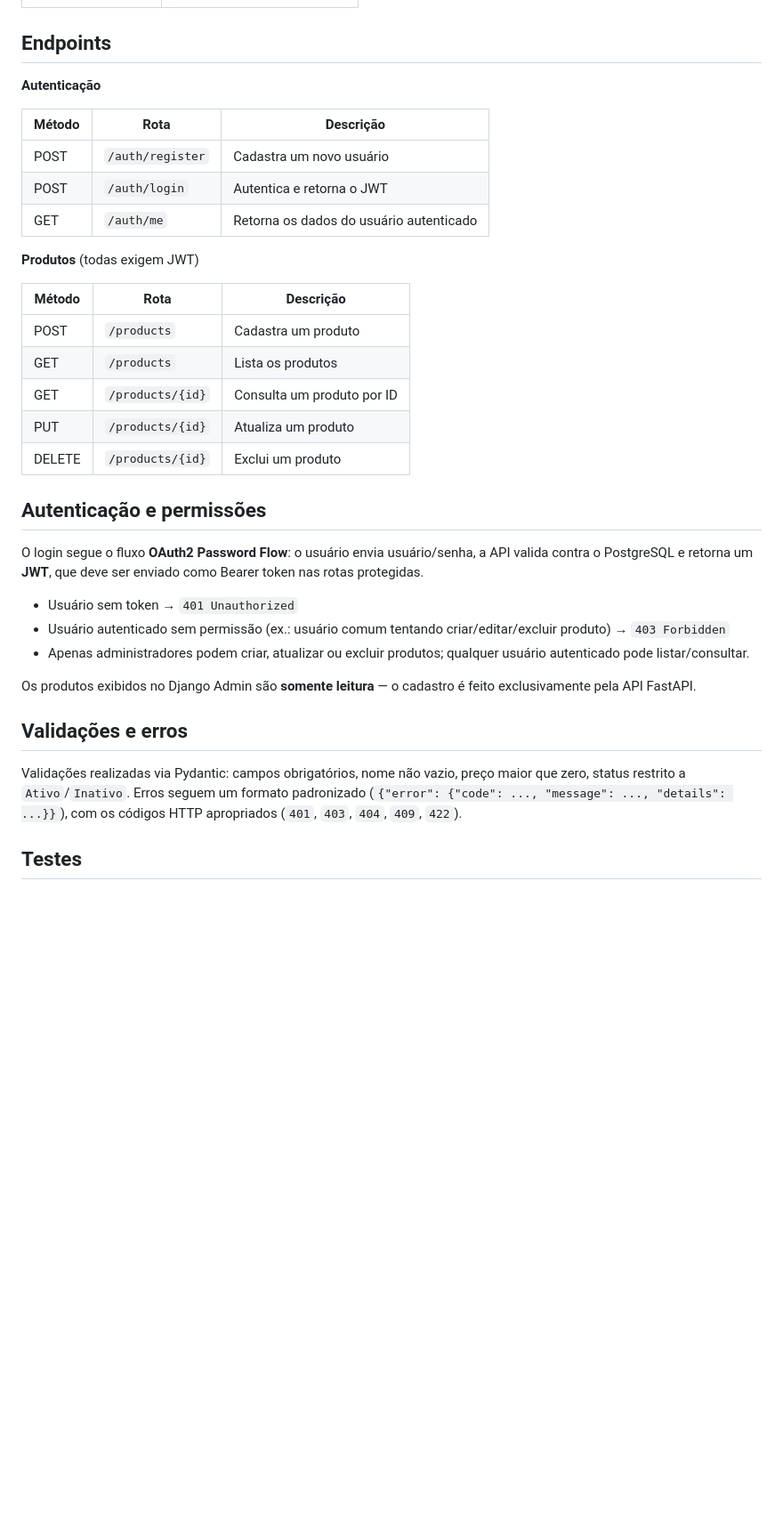
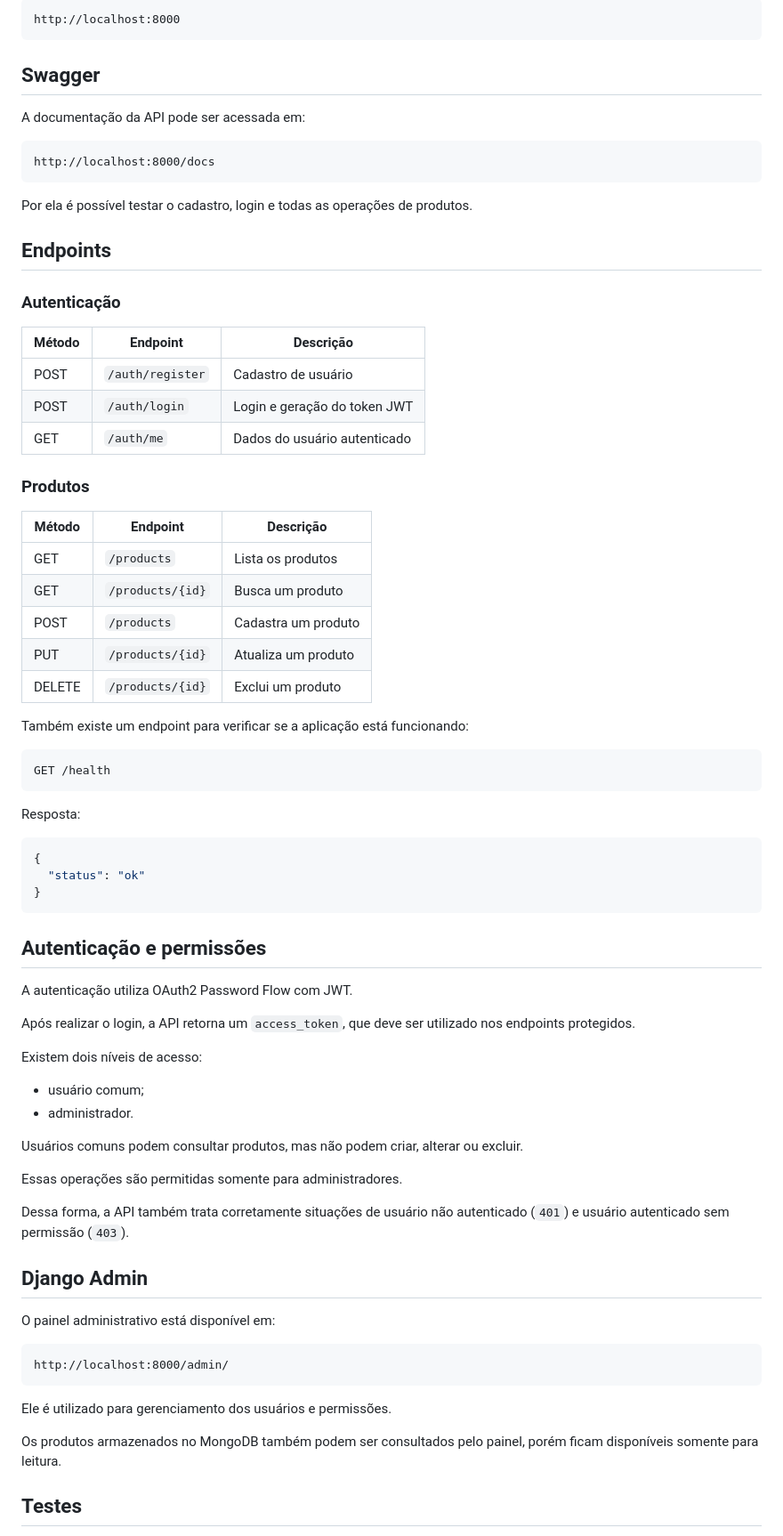
Before and after one commit to PauloVporto/Desafio_Backend, a Markdown page: README.md, the part around one of its changes. Shown at 89% size. GitHub-like rendering; blank space fills up the shorter version.

````diff
--- a/README.md
+++ b/README.md
@@ -51,36 +84,78 @@ A API sobe em `http://localhost:8000`.
+```text
+http://localhost:8000
+```
+
+## Swagger
+
+A documentação da API pode ser acessada em:
+
+```text
+http://localhost:8000/docs
+```
+
+Por ela é possível testar o cadastro, login e todas as operações de produtos.
 
 ## Endpoints
 
-**Autenticação**
+### Autenticação
 
-| Método | Rota | Descrição |
-|---|---|---|
-| POST | `/auth/register` | Cadastra um novo usuário |
-| POST | `/auth/login` | Autentica e retorna o JWT |
-| GET | `/auth/me` | Retorna os dados do usuário autenticado |
+| Método | Endpoint         | Descrição                    |
+| ------ | ---------------- | ---------------------------- |
+| POST   | `/auth/register` | Cadastro de usuário          |
+| POST   | `/auth/login`    | Login e geração do token JWT |
+| GET    | `/auth/me`       | Dados do usuário autenticado |
 
-**Produtos** (todas exigem JWT)
+### Produtos
 
-| Método | Rota | Descrição |
-|---|---|---|
-| POST | `/products` | Cadastra um produto |
-| GET | `/products` | Lista os produtos |
-| GET | `/products/{id}` | Consulta um produto por ID |
-| PUT | `/products/{id}` | Atualiza um produto |
-| DELETE | `/products/{id}` | Exclui um produto |
+| Método | Endpoint         | Descrição           |
+| ------ | ---------------- | ------------------- |
+| GET    | `/products`      | Lista os produtos   |
+| GET    | `/products/{id}` | Busca um produto    |
+| POST   | `/products`      | Cadastra um produto |
+| PUT    | `/products/{id}` | Atualiza um produto |
+| DELETE | `/products/{id}` | Exclui um produto   |
+
+Também existe um endpoint para verificar se a aplicação está funcionando:
+
+```text
+GET /health
+```
+
+Resposta:
+
+```json
+{
+  "status": "ok"
+}
+```
 
 ## Autenticação e permissões
 
-O login segue o fluxo **OAuth2 Password Flow**: o usuário envia usuário/senha, a API valida contra o PostgreSQL e retorna um **JWT**, que deve ser enviado como Bearer token nas rotas protegidas.
+A autenticação utiliza OAuth2 Password Flow com JWT.
 
-- Usuário sem token → `401 Unauthorized`
-- Usuário autenticado sem permissão (ex.: usuário comum tentando criar/editar/excluir produto) → `403 Forbidden`
-- Apenas administradores podem criar, atualizar ou excluir produtos; qualquer usuário autenticado pode listar/consultar.
+Após realizar o login, a API retorna um `access_token`, que deve ser utilizado nos endpoints protegidos.
 
-Os produtos exibidos no Django Admin são **somente leitura** — o cadastro é feito exclusivamente pela API FastAPI.
+Existem dois níveis de acesso:
 
-## Validações e erros
+* usuário comum;
+* administrador.
 
-Validações realizadas via Pydantic: campos obrigatórios, nome não vazio, preço maior que zero, status restrito a `Ativo`/`Inativo`. Erros seguem um formato padronizado (`{"error": {"code": ..., "message": ..., "details": ...}}`), com os códigos HTTP apropriados (`401`, `403`, `404`, `409`, `422`).
+Usuários comuns podem consultar produtos, mas não podem criar, alterar ou excluir.
+
+Essas operações são permitidas somente para administradores.
+
+Dessa forma, a API também trata corretamente situações de usuário não autenticado (`401`) e usuário autenticado sem permissão (`403`).
+
+## Django Admin
+
+O painel administrativo está disponível em:
+
+```text
+http://localhost:8000/admin/
+```
+
+Ele é utilizado para gerenciamento dos usuários e permissões.
+
+Os produtos armazenados no MongoDB também podem ser consultados pelo painel, porém ficam disponíveis somente para leitura.
 
 ## Testes
````
Also changed, not shown: other parts of README.md (+154 -55 lines).
